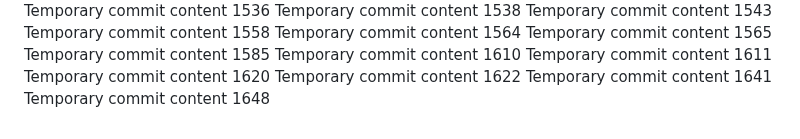
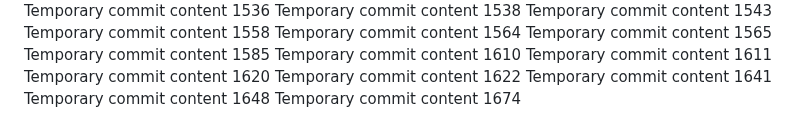
Before and after one commit to anotherepo/valley, a Markdown page: edt/report.md, the part around the change. Rendered like a GitHub page.

Commit message:
Updated project documentation

```diff
--- a/edt/report.md
+++ b/edt/report.md
@@ -131,3 +131,4 @@ Temporary commit content 1620
 Temporary commit content 1622
 Temporary commit content 1641
 Temporary commit content 1648
+Temporary commit content 1674
```
